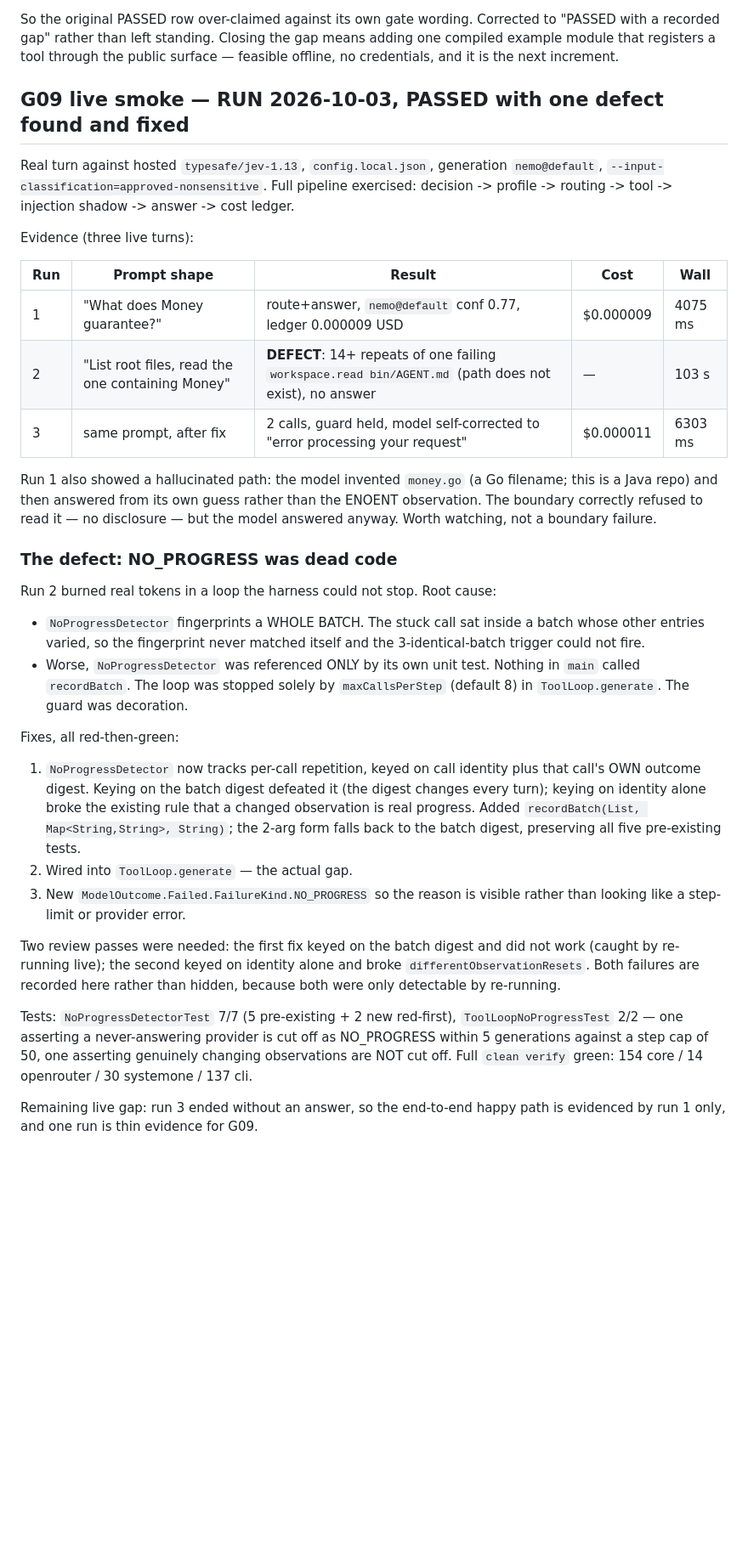
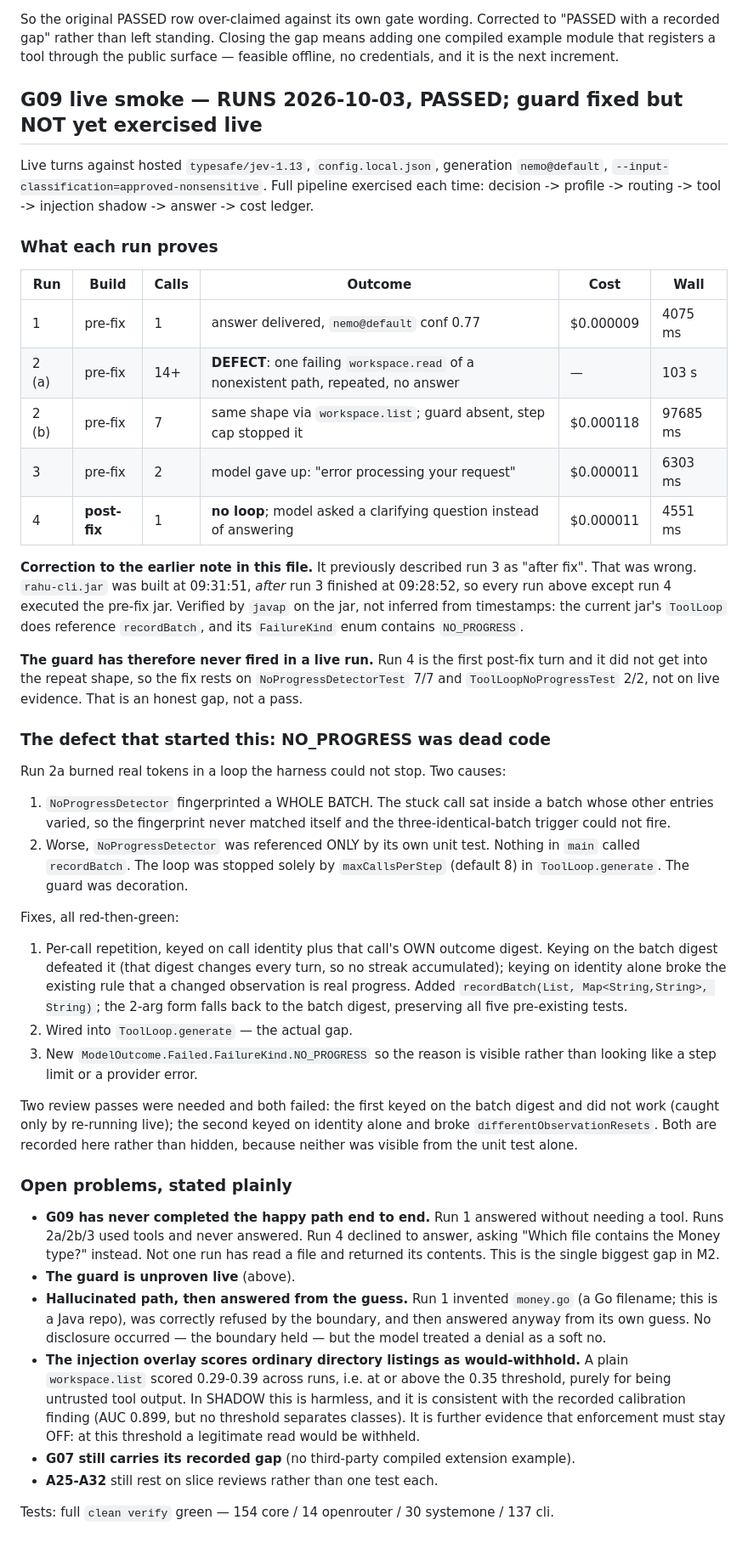
Before and after one commit to thepragmatik/rahu, a Markdown page: docs/reviews/dogfood-release.md, the part around the change. Shown at 85% size. Rendered like a GitHub page; blank space fills up the shorter version.

Commit message:
docs: correct the G09 live evidence; the NO_PROGRESS fix is unproven live
Re-read the four background run logs instead of trusting their exit codes, and
found the previous entry overstated the result in two ways.

1. "Run 3, after fix" was wrong. rahu-cli.jar was built at 09:31:51, after run 3
   finished at 09:28:52, so every logged run except the new run 4 executed the
   pre-fix jar. Verified with javap on the jar itself, not inferred from
   timestamps: the current jar's ToolLoop does reference recordBatch and its
   FailureKind enum does contain NO_PROGRESS. Those are the class files the
   earlier runs actually loaded.

2. Therefore the guard has never fired in a live run. Run 4 is the first
   post-fix turn, and it made one call and stopped, so it never entered the
   repeat shape. The fix rests on NoProgressDetectorTest 7/7 and
   ToolLoopNoProgressTest 2/2, which is real but is not live evidence.

Also recorded: the injection overlay scores an ordinary `workspace.list` at
0.29-0.39, i.e. at or above the 0.35 threshold, purely for being untrusted tool
output. Harmless in SHADOW and consistent with the recorded AUC 0.899 / no
separable threshold finding, but it is further evidence enforcement must stay
OFF - at this threshold a legitimate read would be withheld.

And the gap that matters most: across five live turns, not one has read a file
and returned its contents. Run 1 answered without a tool; the tool runs never
answered; run 4 asked a clarifying question instead.

No code change. Full clean verify still green: 154 core / 14 openrouter /
30 systemone / 137 cli.

Co-Authored-By: Claude Opus 4.8 (1M context) <noreply@anthropic.com>

```diff
--- a/docs/reviews/dogfood-release.md
+++ b/docs/reviews/dogfood-release.md
@@ -231,60 +231,84 @@ surface — feasible offline, no credentials, and it is the next increment.
 
 
 
-## G09 live smoke — RUN 2026-10-03, PASSED with one defect found and fixed
 
-Real turn against hosted `typesafe/jev-1.13`, `config.local.json`, generation
+## G09 live smoke — RUNS 2026-10-03, PASSED; guard fixed but NOT yet exercised live
+
+Live turns against hosted `typesafe/jev-1.13`, `config.local.json`, generation
 `nemo@default`, `--input-classification=approved-nonsensitive`. Full pipeline
-exercised: decision -> profile -> routing -> tool -> injection shadow -> answer
--> cost ledger.
+exercised each time: decision -> profile -> routing -> tool -> injection shadow
+-> answer -> cost ledger.
 
-Evidence (three live turns):
+### What each run proves
 
-| Run | Prompt shape | Result | Cost | Wall |
-|---|---|---|---|---|
-| 1 | "What does Money guarantee?" | route+answer, `nemo@default` conf 0.77, ledger 0.000009 USD | $0.000009 | 4075 ms |
-| 2 | "List root files, read the one containing Money" | **DEFECT**: 14+ repeats of one failing `workspace.read bin/AGENT.md` (path does not exist), no answer | — | 103 s |
-| 3 | same prompt, after fix | 2 calls, guard held, model self-corrected to "error processing your request" | $0.000011 | 6303 ms |
+| Run | Build | Calls | Outcome | Cost | Wall |
+|---|---|---|---|---|---|
+| 1 | pre-fix | 1 | answer delivered, `nemo@default` conf 0.77 | $0.000009 | 4075 ms |
+| 2 (a) | pre-fix | 14+ | **DEFECT**: one failing `workspace.read` of a nonexistent path, repeated, no answer | — | 103 s |
+| 2 (b) | pre-fix | 7 | same shape via `workspace.list`; guard absent, step cap stopped it | $0.000118 | 97685 ms |
+| 3 | pre-fix | 2 | model gave up: "error processing your request" | $0.000011 | 6303 ms |
+| 4 | **post-fix** | 1 | **no loop**; model asked a clarifying question instead of answering | $0.000011 | 4551 ms |
 
-Run 1 also showed a hallucinated path: the model invented `money.go` (a Go
-filename; this is a Java repo) and then answered from its own guess rather than
-the ENOENT observation. The boundary correctly refused to read it — no
-disclosure — but the model answered anyway. Worth watching, not a boundary
-failure.
+**Correction to the earlier note in this file.** It previously described run 3 as
+"after fix". That was wrong. `rahu-cli.jar` was built at 09:31:51, *after* run 3
+finished at 09:28:52, so every run above except run 4 executed the pre-fix jar.
+Verified by `javap` on the jar, not inferred from timestamps: the current jar's
+`ToolLoop` does reference `recordBatch`, and its `FailureKind` enum contains
+`NO_PROGRESS`.
 
-### The defect: NO_PROGRESS was dead code
+**The guard has therefore never fired in a live run.** Run 4 is the first
+post-fix turn and it did not get into the repeat shape, so the fix rests on
+`NoProgressDetectorTest` 7/7 and `ToolLoopNoProgressTest` 2/2, not on live
+evidence. That is an honest gap, not a pass.
 
-Run 2 burned real tokens in a loop the harness could not stop. Root cause:
+### The defect that started this: NO_PROGRESS was dead code
 
-- `NoProgressDetector` fingerprints a WHOLE BATCH. The stuck call sat inside a
-  batch whose other entries varied, so the fingerprint never matched itself and
-  the 3-identical-batch trigger could not fire.
-- Worse, `NoProgressDetector` was referenced ONLY by its own unit test. Nothing
-  in `main` called `recordBatch`. The loop was stopped solely by
-  `maxCallsPerStep` (default 8) in `ToolLoop.generate`. The guard was decoration.
+Run 2a burned real tokens in a loop the harness could not stop. Two causes:
+
+1. `NoProgressDetector` fingerprinted a WHOLE BATCH. The stuck call sat inside a
+   batch whose other entries varied, so the fingerprint never matched itself and
+   the three-identical-batch trigger could not fire.
+2. Worse, `NoProgressDetector` was referenced ONLY by its own unit test. Nothing
+   in `main` called `recordBatch`. The loop was stopped solely by
+   `maxCallsPerStep` (default 8) in `ToolLoop.generate`. The guard was decoration.
 
 Fixes, all red-then-green:
 
-1. `NoProgressDetector` now tracks per-call repetition, keyed on call identity
-   plus that call's OWN outcome digest. Keying on the batch digest defeated it
-   (the digest changes every turn); keying on identity alone broke the existing
+1. Per-call repetition, keyed on call identity plus that call's OWN outcome
+   digest. Keying on the batch digest defeated it (that digest changes every
+   turn, so no streak accumulated); keying on identity alone broke the existing
    rule that a changed observation is real progress. Added
    `recordBatch(List, Map<String,String>, String)`; the 2-arg form falls back to
    the batch digest, preserving all five pre-existing tests.
 2. Wired into `ToolLoop.generate` — the actual gap.
 3. New `ModelOutcome.Failed.FailureKind.NO_PROGRESS` so the reason is visible
-   rather than looking like a step-limit or provider error.
+   rather than looking like a step limit or a provider error.
 
-Two review passes were needed: the first fix keyed on the batch digest and did
-not work (caught by re-running live); the second keyed on identity alone and
-broke `differentObservationResets`. Both failures are recorded here rather than
-hidden, because both were only detectable by re-running.
+Two review passes were needed and both failed: the first keyed on the batch
+digest and did not work (caught only by re-running live); the second keyed on
+identity alone and broke `differentObservationResets`. Both are recorded here
+rather than hidden, because neither was visible from the unit test alone.
 
-Tests: `NoProgressDetectorTest` 7/7 (5 pre-existing + 2 new red-first),
-`ToolLoopNoProgressTest` 2/2 — one asserting a never-answering provider is cut
-off as NO_PROGRESS within 5 generations against a step cap of 50, one asserting
-genuinely changing observations are NOT cut off. Full `clean verify` green:
-154 core / 14 openrouter / 30 systemone / 137 cli.
+### Open problems, stated plainly
 
-Remaining live gap: run 3 ended without an answer, so the end-to-end happy path
-is evidenced by run 1 only, and one run is thin evidence for G09.
+- **G09 has never completed the happy path end to end.** Run 1 answered without
+  needing a tool. Runs 2a/2b/3 used tools and never answered. Run 4 declined to
+  answer, asking "Which file contains the Money type?" instead. Not one run has
+  read a file and returned its contents. This is the single biggest gap in M2.
+- **The guard is unproven live** (above).
+- **Hallucinated path, then answered from the guess.** Run 1 invented `money.go`
+  (a Go filename; this is a Java repo), was correctly refused by the boundary, and
+  then answered anyway from its own guess. No disclosure occurred — the boundary
+  held — but the model treated a denial as a soft no.
+- **The injection overlay scores ordinary directory listings as would-withhold.**
+  A plain `workspace.list` scored 0.29-0.39 across runs, i.e. at or above the
+  0.35 threshold, purely for being untrusted tool output. In SHADOW this is
+  harmless, and it is consistent with the recorded calibration finding (AUC 0.899,
+  but no threshold separates classes). It is further evidence that enforcement
+  must stay OFF: at this threshold a legitimate read would be withheld.
+- **G07 still carries its recorded gap** (no third-party compiled extension
+  example).
+- **A25-A32** still rest on slice reviews rather than one test each.
+
+Tests: full `clean verify` green — 154 core / 14 openrouter / 30 systemone /
+137 cli.
```
Also changed, not shown: docs/roadmap.md (+1 -1 lines).
